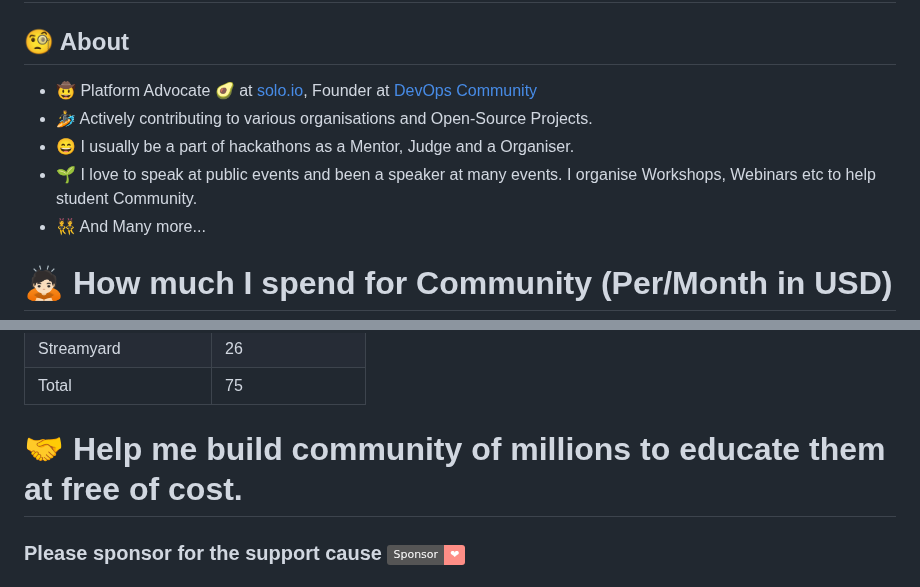
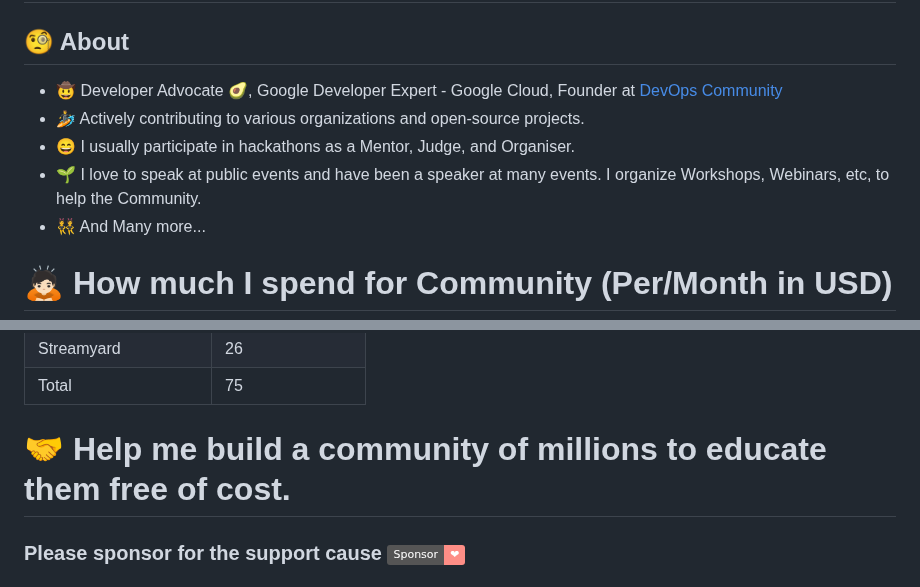
Before and after one commit to rohitg00/rohitg00, a Markdown page: README.md, 2 parts joined by grey strips. Drawn GitHub-style; badges without logos.

```diff
--- a/README.md
+++ b/README.md
@@ -10,10 +10,10 @@
 ## Hi there 👋,
 
 ## 🧐 About
-- 🤠 Platform Advocate 🥑 at [solo.io](https://solo.io), Founder at [DevOps Community](https://devopscommunity.in)
-- 🏄‍ Actively contributing to various organisations and Open-Source Projects.
-- 😄 I usually be a part of hackathons as a Mentor, Judge and a Organiser.
-- 🌱 I love to speak at public events and been a speaker at many events. I organise Workshops, Webinars etc to help student Community.
+- 🤠 Developer Advocate 🥑, Google Developer Expert - Google Cloud, Founder at [DevOps Community](https://devopscommunity.in)
+- 🏄‍ Actively contributing to various organizations and open-source projects.
+- 😄 I usually participate in hackathons as a Mentor, Judge, and Organiser.
+- 🌱 I love to speak at public events and have been a speaker at many events. I organize Workshops, Webinars, etc, to help the Community.
 - 👯 And Many more...
 
 # 🙇🏻 How much I spend for Community (Per/Month in USD)
@@ -26,7 +26,7 @@
 | Streamyard           | 26               |
 | Total                | 75               |
 
-# 🤝 Help me build community of millions to educate them at free of cost.
+# 🤝 Help me build a community of millions to educate them free of cost.
 ### Please sponsor for the support cause  [![](https://img.shields.io/static/v1?label=Sponsor&message=%E2%9D%A4&logo=GitHub&color=%23fe8e86)](https://github.com/sponsors/rohitg00)
 
 # Hello World!! 🤔
```
Also changed, not shown: other parts of README.md (+1 -1 lines).
